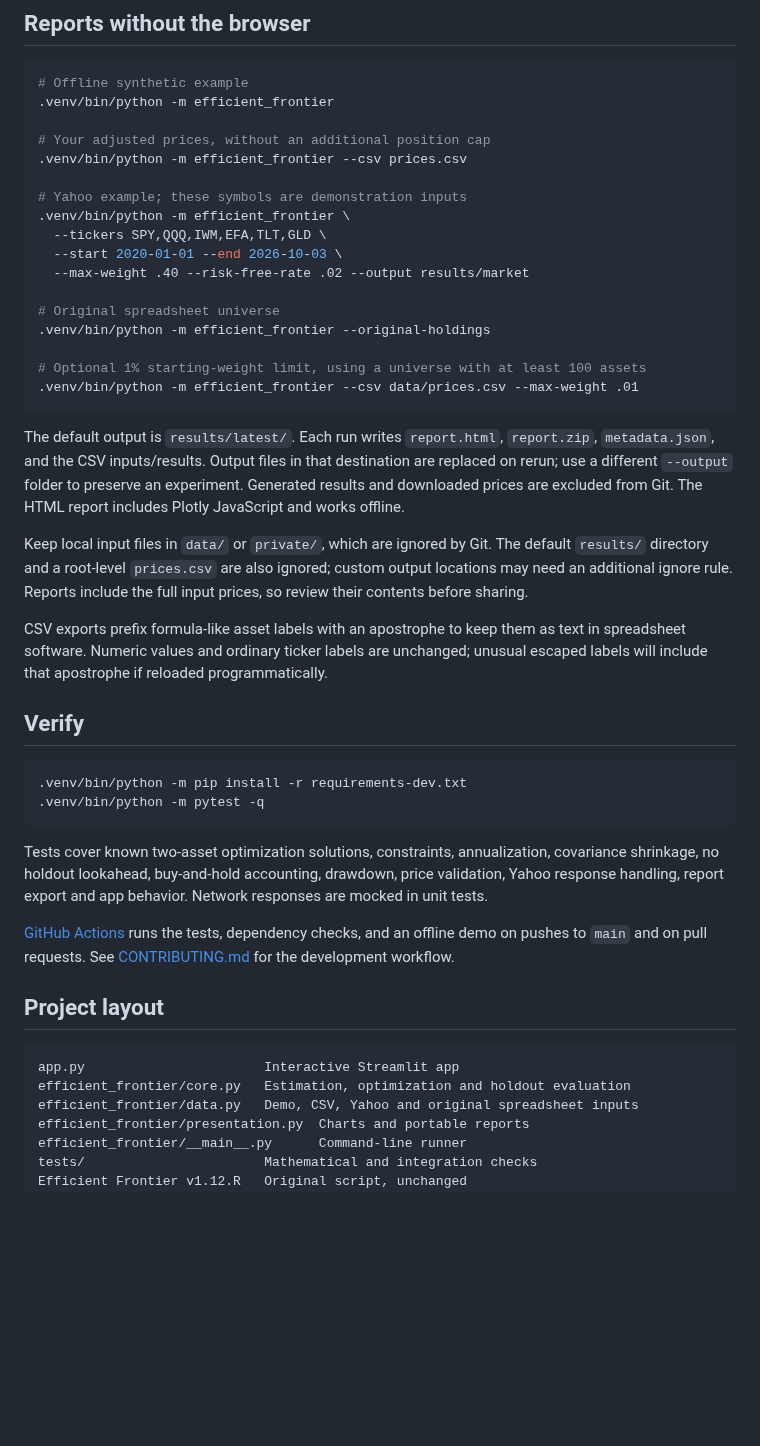
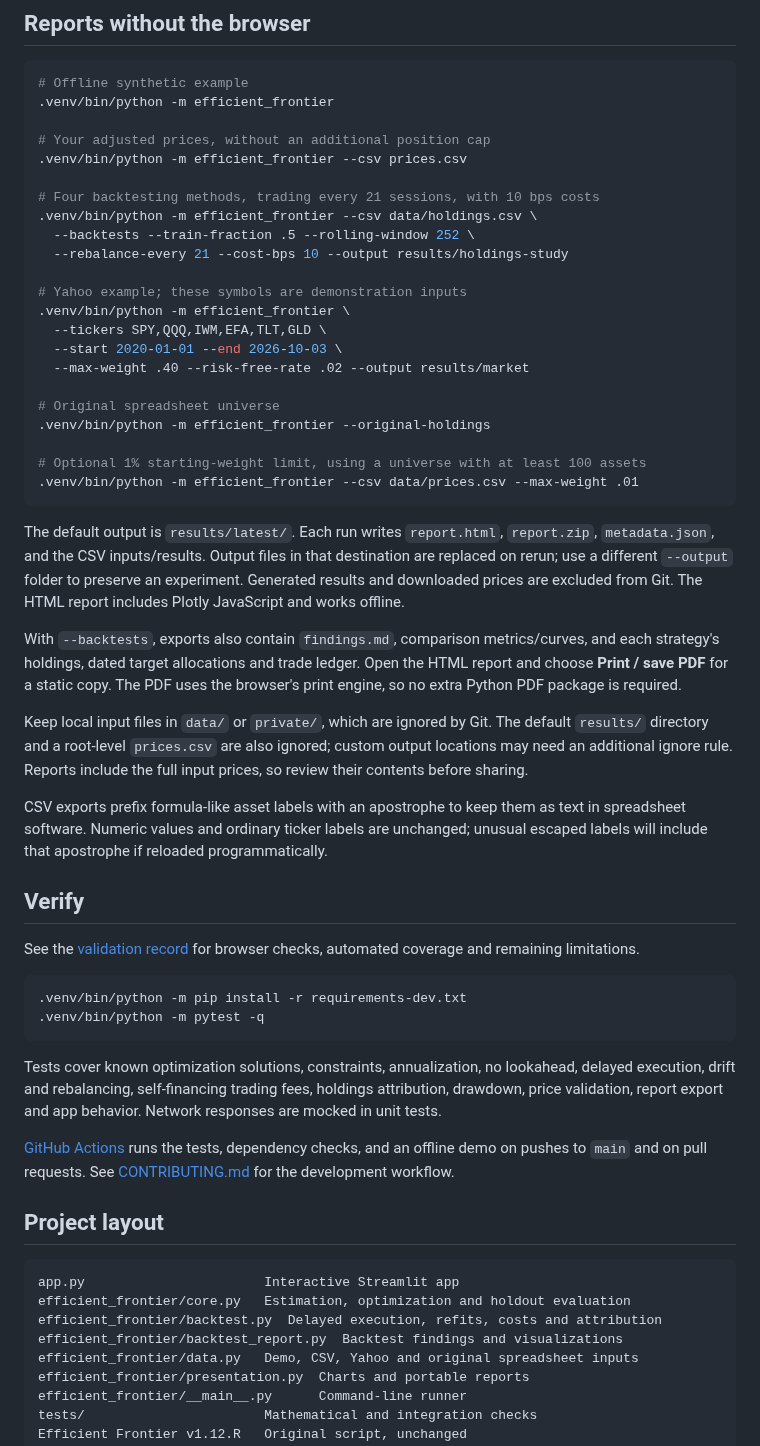
Before and after one commit to sammcentee/efficientfrontier, a Markdown page: README.md, the part around one of its changes. GitHub-like rendering; blank space fills up the shorter version.

````diff
--- a/README.md
+++ b/README.md
@@ -145,6 +175,11 @@ For large inputs, the correlation chart initially displays a selectable subset t
 # Your adjusted prices, without an additional position cap
 .venv/bin/python -m efficient_frontier --csv prices.csv
 
+# Four backtesting methods, trading every 21 sessions, with 10 bps costs
+.venv/bin/python -m efficient_frontier --csv data/holdings.csv \
+  --backtests --train-fraction .5 --rolling-window 252 \
+  --rebalance-every 21 --cost-bps 10 --output results/holdings-study
+
 # Yahoo example; these symbols are demonstration inputs
 .venv/bin/python -m efficient_frontier \
   --tickers SPY,QQQ,IWM,EFA,TLT,GLD \
@@ -160,18 +195,22 @@ For large inputs, the correlation chart initially displays a selectable subset t
 
 The default output is `results/latest/`. Each run writes `report.html`, `report.zip`, `metadata.json`, and the CSV inputs/results. Output files in that destination are replaced on rerun; use a different `--output` folder to preserve an experiment. Generated results and downloaded prices are excluded from Git. The HTML report includes Plotly JavaScript and works offline.
 
+With `--backtests`, exports also contain `findings.md`, comparison metrics/curves, and each strategy's holdings, dated target allocations and trade ledger. Open the HTML report and choose **Print / save PDF** for a static copy. The PDF uses the browser's print engine, so no extra Python PDF package is required.
+
 Keep local input files in `data/` or `private/`, which are ignored by Git. The default `results/` directory and a root-level `prices.csv` are also ignored; custom output locations may need an additional ignore rule. Reports include the full input prices, so review their contents before sharing.
 
 CSV exports prefix formula-like asset labels with an apostrophe to keep them as text in spreadsheet software. Numeric values and ordinary ticker labels are unchanged; unusual escaped labels will include that apostrophe if reloaded programmatically.
 
 ## Verify
 
+See the [validation record](docs/VALIDATION.md) for browser checks, automated coverage and remaining limitations.
+
 ```bash
 .venv/bin/python -m pip install -r requirements-dev.txt
 .venv/bin/python -m pytest -q
 ```
 
-Tests cover known two-asset optimization solutions, constraints, annualization, covariance shrinkage, no holdout lookahead, buy-and-hold accounting, drawdown, price validation, Yahoo response handling, report export and app behavior. Network responses are mocked in unit tests.
+Tests cover known optimization solutions, constraints, annualization, no lookahead, delayed execution, drift and rebalancing, self-financing trading fees, holdings attribution, drawdown, price validation, report export and app behavior. Network responses are mocked in unit tests.
 
 [GitHub Actions](https://github.com/sammcentee/efficientfrontier/actions/workflows/ci.yml) runs the tests, dependency checks, and an offline demo on pushes to `main` and on pull requests. See [CONTRIBUTING.md](CONTRIBUTING.md) for the development workflow.
 
@@ -180,6 +219,8 @@ Tests cover known two-asset optimization solutions, constraints, annualization,
 ```text
 app.py                       Interactive Streamlit app
 efficient_frontier/core.py   Estimation, optimization and holdout evaluation
+efficient_frontier/backtest.py  Delayed execution, refits, costs and attribution
+efficient_frontier/backtest_report.py  Backtest findings and visualizations
 efficient_frontier/data.py   Demo, CSV, Yahoo and original spreadsheet inputs
 efficient_frontier/presentation.py  Charts and portable reports
 efficient_frontier/__main__.py      Command-line runner
````
Also changed, not shown: other parts of README.md (+35 -5 lines), docs/BACKTESTING.md (added, +65 -0 lines), docs/HOLDINGS_STUDY.md (added, +110 -0 lines), docs/VALIDATION.md (added, +47 -0 lines), docs/images/portfolio-lab.png, 14 other files.
